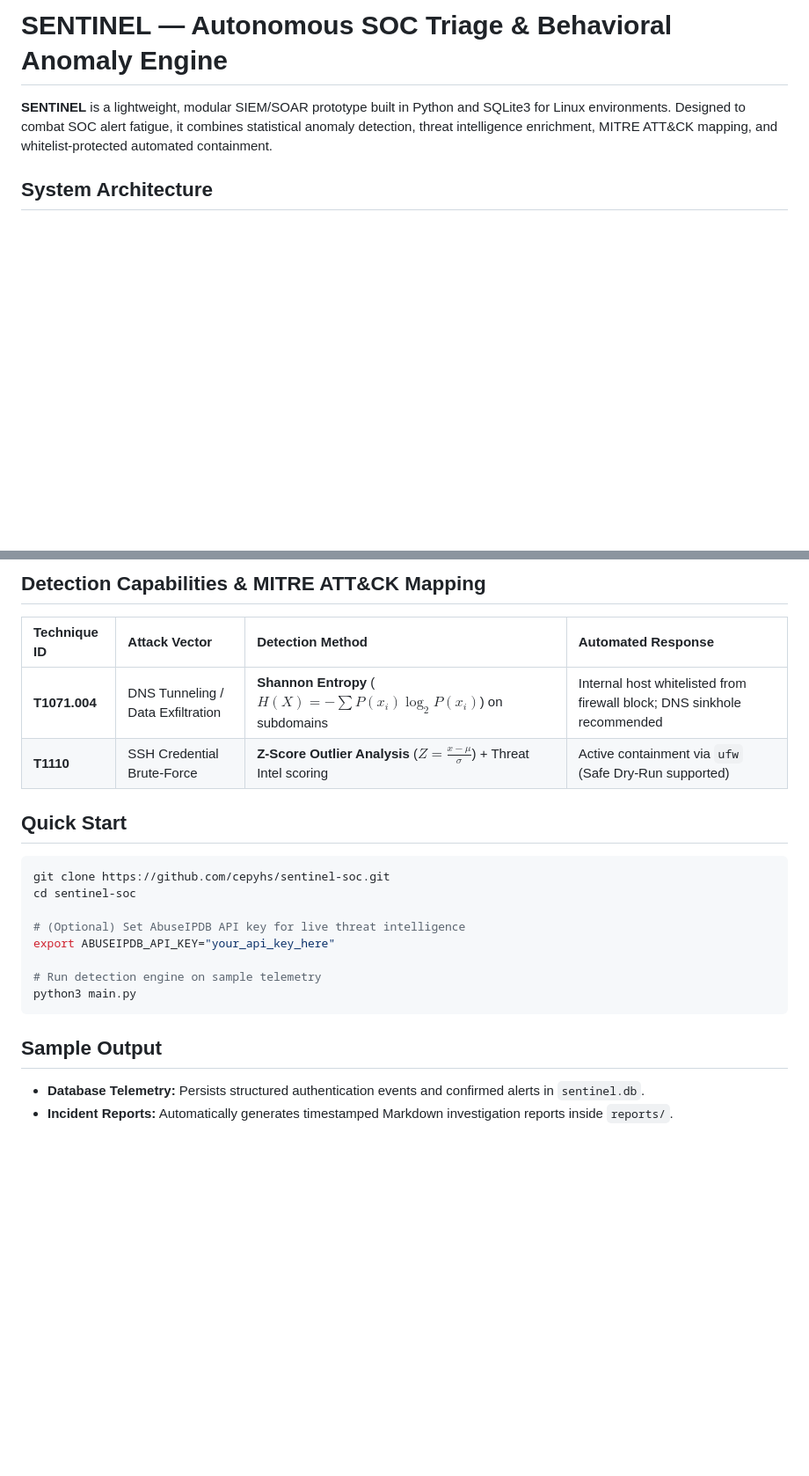
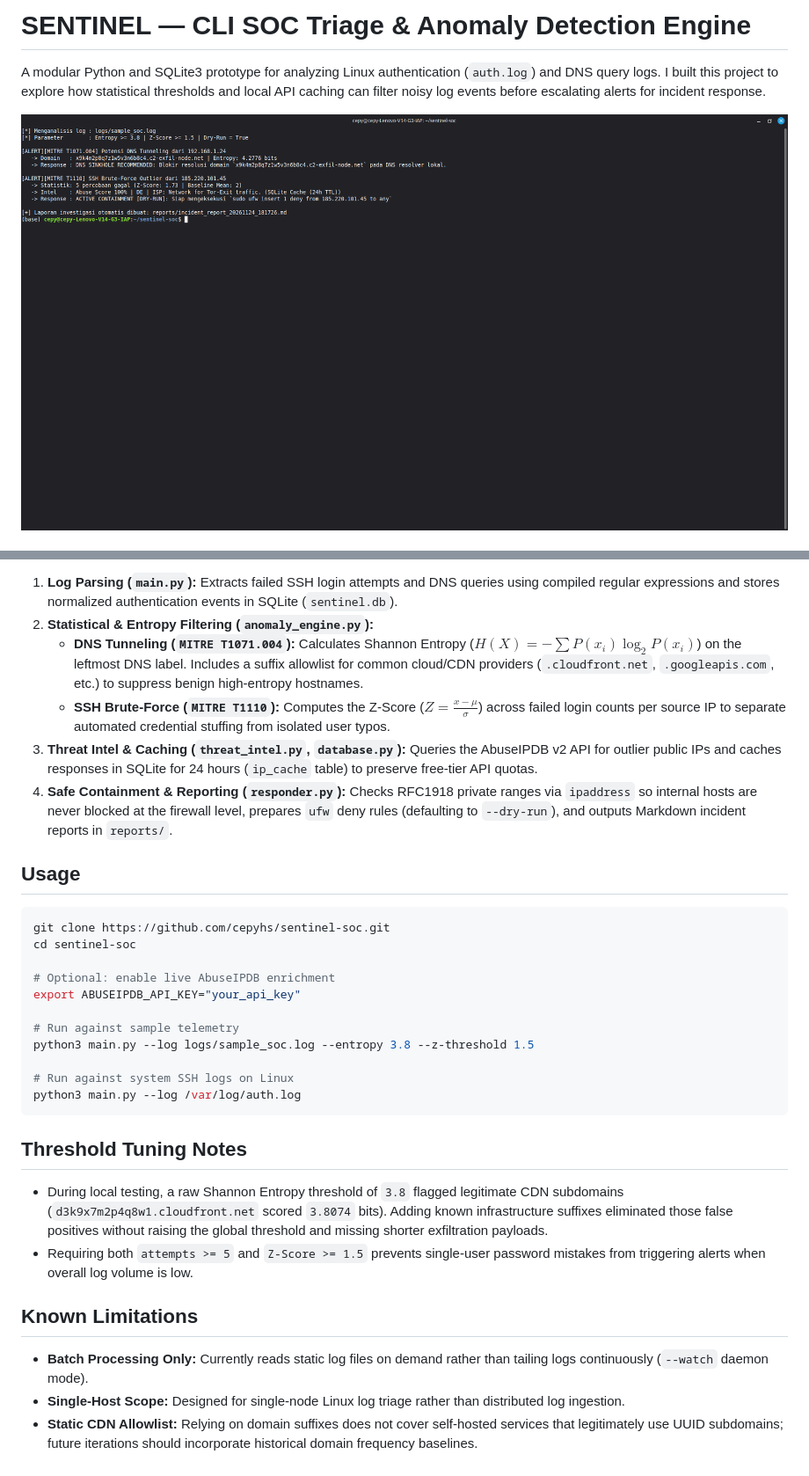
Before and after one commit to cepyhs/sentinel-soc, a Markdown page: README.md, 2 parts joined by grey strips. Shown at 88% size. Rendered like a GitHub page; pictures changed too: assets/demo_output.png (added); blank space fills up the shorter version.

Commit message:
docs: add live execution screenshot, threshold tuning notes, and known limitations

```diff
--- a/README.md
+++ b/README.md
@@ -1,6 +1,6 @@
-# SENTINEL — Autonomous SOC Triage & Behavioral Anomaly Engine
+# SENTINEL — CLI SOC Triage & Anomaly Detection Engine
 
-**SENTINEL** is a lightweight, modular SIEM/SOAR prototype built in Python and SQLite3 for Linux environments. Designed to combat SOC alert fatigue, it combines statistical anomaly detection, threat intelligence enrichment, MITRE ATT&CK mapping, and whitelist-protected automated containment.
+A modular Python and SQLite3 prototype for analyzing Linux authentication (`auth.log`) and DNS query logs. I built this project to explore how statistical thresholds and local API caching can filter noisy log events before escalating alerts for incident response.
 
-## System Architecture
+![SENTINEL CLI Execution](assets/demo_output.png)
 
@@ -18,24 +8,34 @@ flowchart LR
 
-## Detection Capabilities & MITRE ATT&CK Mapping
+1. **Log Parsing (`main.py`):** Extracts failed SSH login attempts and DNS queries using compiled regular expressions and stores normalized authentication events in SQLite (`sentinel.db`).
+2. **Statistical & Entropy Filtering (`anomaly_engine.py`):**
+   - **DNS Tunneling (`MITRE T1071.004`):** Calculates Shannon Entropy ($H(X) = -\sum P(x_i)\log_2 P(x_i)$) on the leftmost DNS label. Includes a suffix allowlist for common cloud/CDN providers (`.cloudfront.net`, `.googleapis.com`, etc.) to suppress benign high-entropy hostnames.
+   - **SSH Brute-Force (`MITRE T1110`):** Computes the Z-Score ($Z = \frac{x - \mu}{\sigma}$) across failed login counts per source IP to separate automated credential stuffing from isolated user typos.
+3. **Threat Intel & Caching (`threat_intel.py`, `database.py`):** Queries the AbuseIPDB v2 API for outlier public IPs and caches responses in SQLite for 24 hours (`ip_cache` table) to preserve free-tier API quotas.
+4. **Safe Containment & Reporting (`responder.py`):** Checks RFC1918 private ranges via `ipaddress` so internal hosts are never blocked at the firewall level, prepares `ufw` deny rules (defaulting to `--dry-run`), and outputs Markdown incident reports in `reports/`.
 
-| Technique ID | Attack Vector | Detection Method | Automated Response |
-| :--- | :--- | :--- | :--- |
-| **T1071.004** | DNS Tunneling / Data Exfiltration | **Shannon Entropy** ($H(X) = -\sum P(x_i)\log_2 P(x_i)$) on subdomains | Internal host whitelisted from firewall block; DNS sinkhole recommended |
-| **T1110** | SSH Credential Brute-Force | **Z-Score Outlier Analysis** ($Z = \frac{x - \mu}{\sigma}$) + Threat Intel scoring | Active containment via `ufw` (Safe Dry-Run supported) |
-
-## Quick Start
+## Usage
 
 ~~~bash
 git clone https://github.com/cepyhs/sentinel-soc.git
 cd sentinel-soc
 
-# (Optional) Set AbuseIPDB API key for live threat intelligence
-export ABUSEIPDB_API_KEY="your_api_key_here"
+# Optional: enable live AbuseIPDB enrichment
+export ABUSEIPDB_API_KEY="your_api_key"
 
-# Run detection engine on sample telemetry
-python3 main.py
+# Run against sample telemetry
+python3 main.py --log logs/sample_soc.log --entropy 3.8 --z-threshold 1.5
+
+# Run against system SSH logs on Linux
+python3 main.py --log /var/log/auth.log
 ~~~
 
-## Sample Output
-- **Database Telemetry:** Persists structured authentication events and confirmed alerts in `sentinel.db`.
-- **Incident Reports:** Automatically generates timestamped Markdown investigation reports inside `reports/`.
+## Threshold Tuning Notes
+
+- During local testing, a raw Shannon Entropy threshold of `3.8` flagged legitimate CDN subdomains (`d3k9x7m2p4q8w1.cloudfront.net` scored `3.8074` bits). Adding known infrastructure suffixes eliminated those false positives without raising the global threshold and missing shorter exfiltration payloads.
+- Requiring both `attempts >= 5` and `Z-Score >= 1.5` prevents single-user password mistakes from triggering alerts when overall log volume is low.
+
+## Known Limitations
+
+- **Batch Processing Only:** Currently reads static log files on demand rather than tailing logs continuously (`--watch` daemon mode).
+- **Single-Host Scope:** Designed for single-node Linux log triage rather than distributed log ingestion.
+- **Static CDN Allowlist:** Relying on domain suffixes does not cover self-hosted services that legitimately use UUID subdomains; future iterations should incorporate historical domain frequency baselines.
```
Also changed, not shown: other parts of README.md (+1 -11 lines), reports/incident_report_20261124_181537.md (added, +18 -0 lines), reports/incident_report_20261124_181726.md (added, +18 -0 lines).
